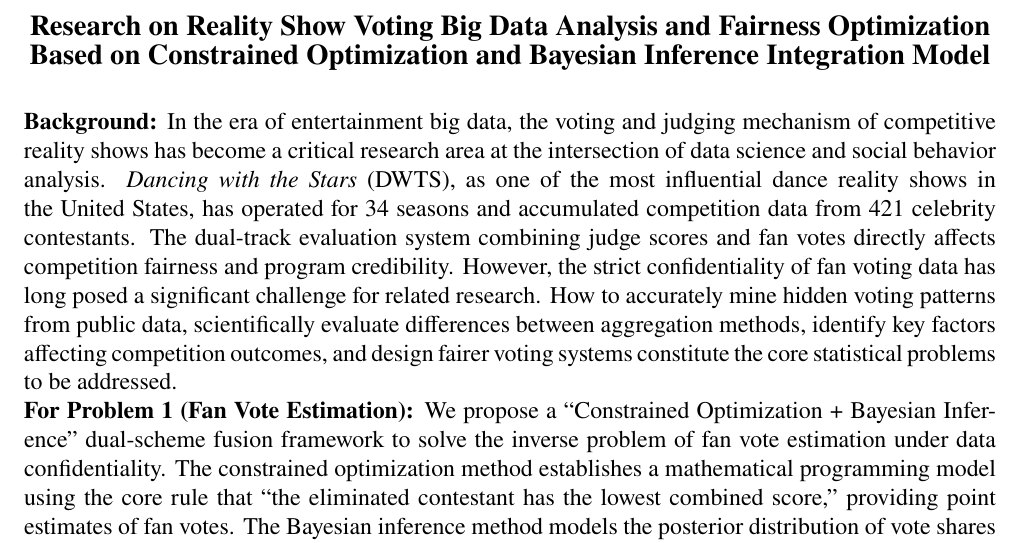
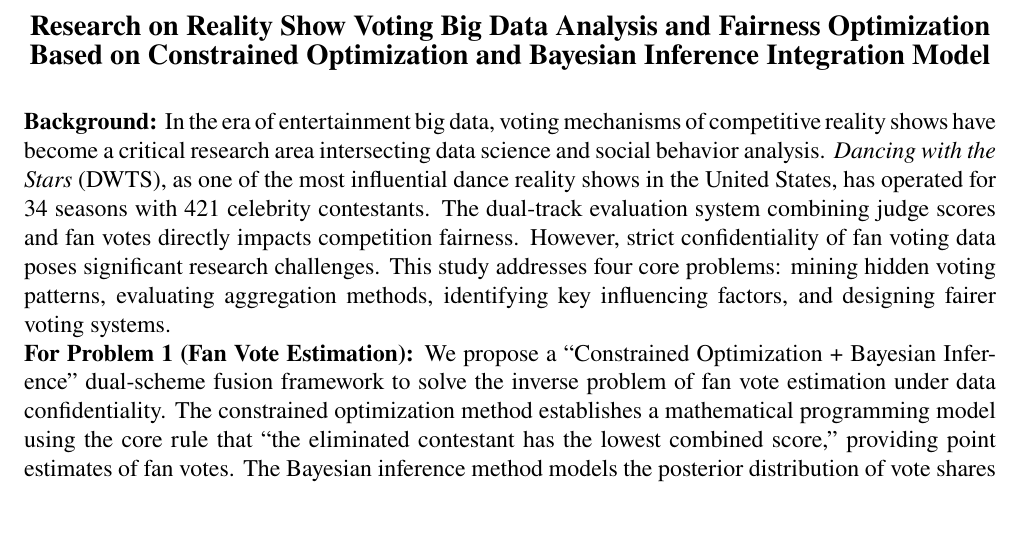
Before and after one commit to chenrh060914/D, a LaTeX document (MCM_2026_Team2614058_ProblemC.tex): part of page 1 of 20, cut so that both start at the same text, the shorter picture padded with empty space. Compiled offline with pdfLaTeX.

Commit message:
Improve abstract readability by splitting long opening sentence
Co-authored-by: chenrh060914 <100468170+chenrh060914@users.noreply.github.com>

```diff
--- a/MCM_2026_Team2614058_ProblemC.tex
+++ b/MCM_2026_Team2614058_ProblemC.tex
@@ -63,7 +63,7 @@
 \end{center}
 \vspace{1ex}
 
-\noindent\textbf{Background:} In the era of entertainment big data, the voting and judging mechanism of competitive reality shows has become a critical research area at the intersection of data science and social behavior analysis. \textit{Dancing with the Stars} (DWTS), as one of the most influential dance reality shows in the United States, has operated for 34 seasons and accumulated competition data from 421 celebrity contestants. The dual-track evaluation system combining judge scores and fan votes directly affects competition fairness and program credibility. However, the strict confidentiality of fan voting data has long posed a significant challenge for related research. How to accurately mine hidden voting patterns from public data, scientifically evaluate differences between aggregation methods, identify key factors affecting competition outcomes, and design fairer voting systems constitute the core statistical problems to be addressed.
+\noindent\textbf{Background:} In the era of entertainment big data, voting mechanisms of competitive reality shows have become a critical research area intersecting data science and social behavior analysis. \textit{Dancing with the Stars} (DWTS), as one of the most influential dance reality shows in the United States, has operated for 34 seasons with 421 celebrity contestants. The dual-track evaluation system combining judge scores and fan votes directly impacts competition fairness. However, strict confidentiality of fan voting data poses significant research challenges. This study addresses four core problems: mining hidden voting patterns, evaluating aggregation methods, identifying key influencing factors, and designing fairer voting systems.
 
 \noindent\textbf{For Problem 1 (Fan Vote Estimation):} We propose a ``Constrained Optimization + Bayesian Inference'' dual-scheme fusion framework to solve the inverse problem of fan vote estimation under data confidentiality. The constrained optimization method establishes a mathematical programming model using the core rule that ``the eliminated contestant has the lowest combined score,'' providing point estimates of fan votes. The Bayesian inference method models the posterior distribution of vote shares based on the Dirichlet prior distribution, providing uncertainty quantification. The dual-scheme fusion achieves \textbf{100\% elimination prediction accuracy} with Cohen's Kappa coefficient of \textbf{1.0000}, and an average 95\% confidence interval width of 0.2882. This framework provides a replicable technical solution for latent variable inverse problems, with methodological innovation value.
 
```
